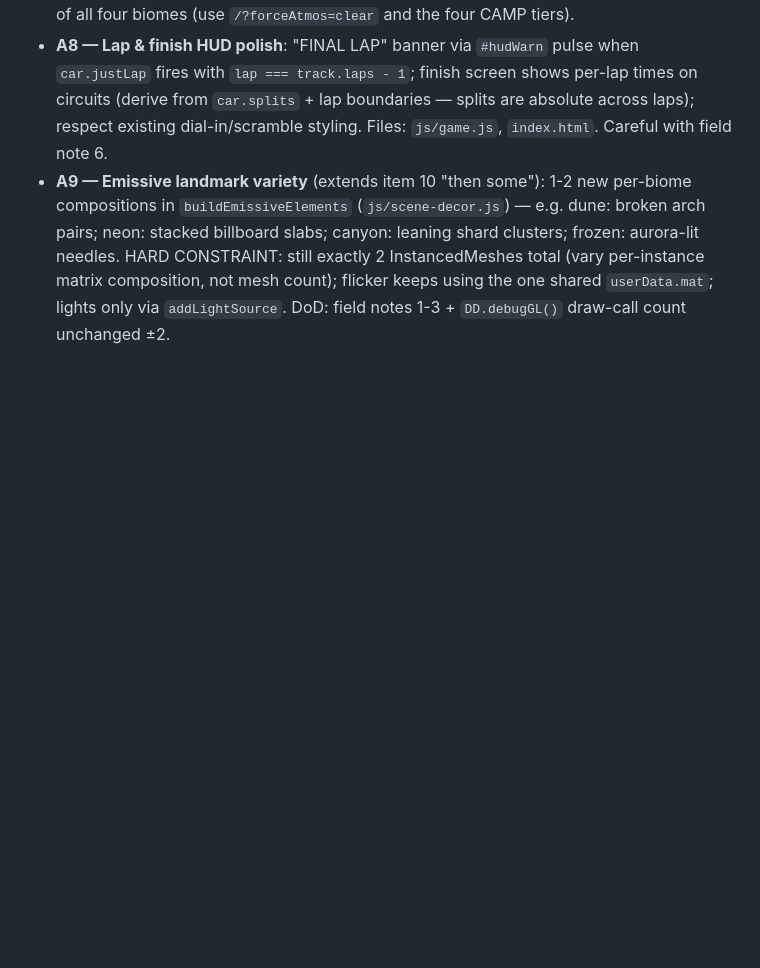
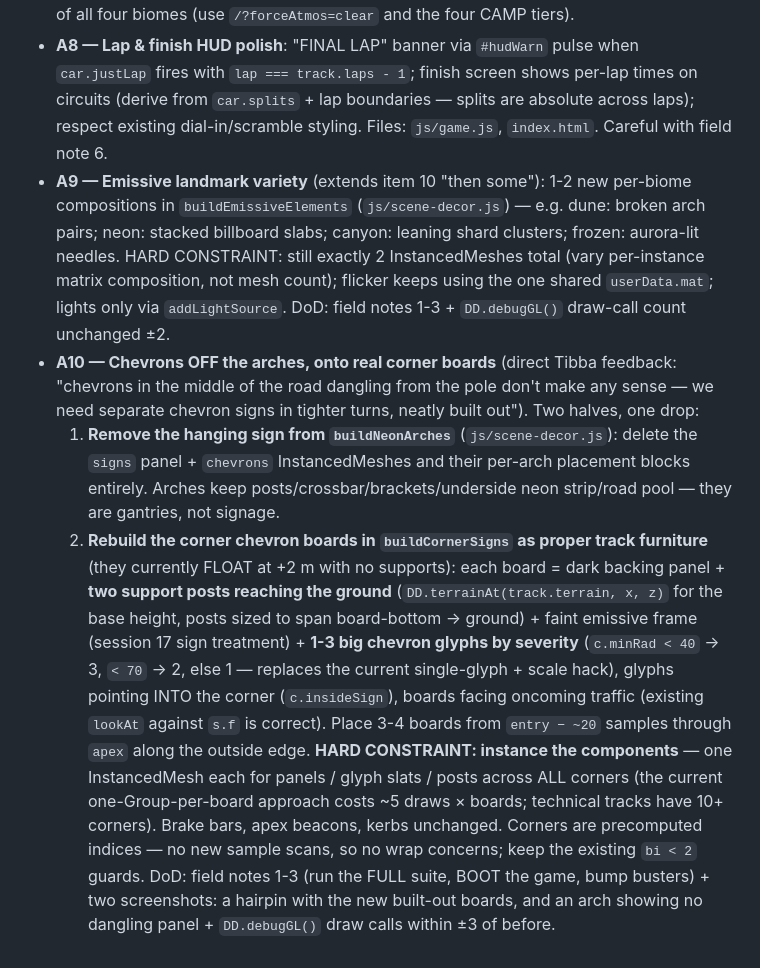
Before and after one commit to Tibba-snd/trackmaniamobile, a Markdown page: IMPROVEMENT_PLAN.md, the part around the change. GitHub-like rendering; blank space fills up the shorter version.

Commit message:
Brief A10: move chevrons off the arch gantries onto built-out corner boards
Tibba feedback: the sign panel dangling mid-road from the arch crossbar
makes no sense as signage. A10 removes it and rebuilds the corner chevron
boards as proper furniture (grounded posts, severity-scaled glyph count,
instanced components).

Co-Authored-By: Claude Fable 5 <noreply@anthropic.com>

```diff
--- a/IMPROVEMENT_PLAN.md
+++ b/IMPROVEMENT_PLAN.md
@@ -279,3 +279,26 @@ brief-shaped task directly if it fits the protocol invariants._
   needles. HARD CONSTRAINT: still exactly 2 InstancedMeshes total (vary per-instance matrix
   composition, not mesh count); flicker keeps using the one shared `userData.mat`; lights only
   via `addLightSource`. DoD: field notes 1-3 + `DD.debugGL()` draw-call count unchanged ±2.
+- **A10 — Chevrons OFF the arches, onto real corner boards** (direct Tibba feedback: "chevrons
+  in the middle of the road dangling from the pole don't make any sense — we need separate
+  chevron signs in tighter turns, neatly built out"). Two halves, one drop:
+  1. **Remove the hanging sign from `buildNeonArches`** (`js/scene-decor.js`): delete the
+     `signs` panel + `chevrons` InstancedMeshes and their per-arch placement blocks entirely.
+     Arches keep posts/crossbar/brackets/underside neon strip/road pool — they are gantries,
+     not signage.
+  2. **Rebuild the corner chevron boards in `buildCornerSigns` as proper track furniture**
+     (they currently FLOAT at +2 m with no supports): each board = dark backing panel +
+     **two support posts reaching the ground** (`DD.terrainAt(track.terrain, x, z)` for the
+     base height, posts sized to span board-bottom → ground) + faint emissive frame (session
+     17 sign treatment) + **1-3 big chevron glyphs by severity** (`c.minRad < 40` → 3,
+     `< 70` → 2, else 1 — replaces the current single-glyph + scale hack), glyphs pointing
+     INTO the corner (`c.insideSign`), boards facing oncoming traffic (existing `lookAt`
+     against `s.f` is correct). Place 3-4 boards from `entry − ~20` samples through `apex`
+     along the outside edge. **HARD CONSTRAINT: instance the components** — one InstancedMesh
+     each for panels / glyph slats / posts across ALL corners (the current one-Group-per-board
+     approach costs ~5 draws × boards; technical tracks have 10+ corners). Brake bars, apex
+     beacons, kerbs unchanged. Corners are precomputed indices — no new sample scans, so no
+     wrap concerns; keep the existing `bi < 2` guards.
+  DoD: field notes 1-3 (run the FULL suite, BOOT the game, bump busters) + two screenshots:
+  a hairpin with the new built-out boards, and an arch showing no dangling panel +
+  `DD.debugGL()` draw calls within ±3 of before.
```
